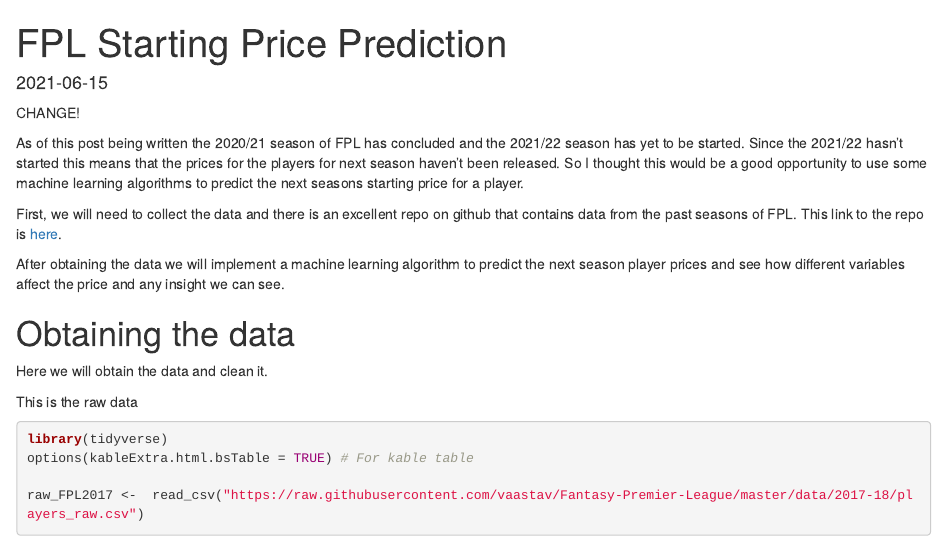
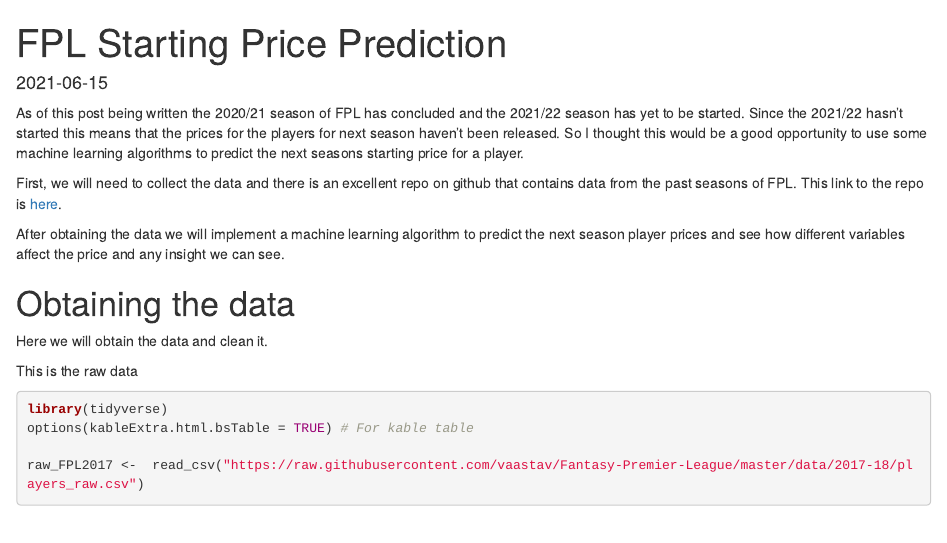
Before and after one commit to g-kabo/PersonalWebsite, an R Markdown document (content/post/2021-06-15-fpl-starting-price-prediction/index.Rmd): the page in a window 1100 px wide, from its top. Rendered offline with R 4.5, knitr and Pandoc, with nearby package versions; some code elsewhere in the file could not run offline.

Commit message:
fixing stuff

```diff
--- a/content/post/2021-06-15-fpl-starting-price-prediction/index.Rmd
+++ b/content/post/2021-06-15-fpl-starting-price-prediction/index.Rmd
@@ -9,8 +9,6 @@ tags:
 description: ''
 topics: []
 ---
-
-CHANGE!
 
 As of this post being written the 2020/21 season of FPL has concluded and the 2021/22 season has yet to be started. Since the 2021/22 hasn't started this means that the prices for the players for next season haven't been released. So I thought this would be a good opportunity to use some machine learning algorithms to predict the next seasons starting price for a player.
 
```
Also changed, not shown: content/post/2021-06-15-fpl-starting-price-prediction/index.html.
